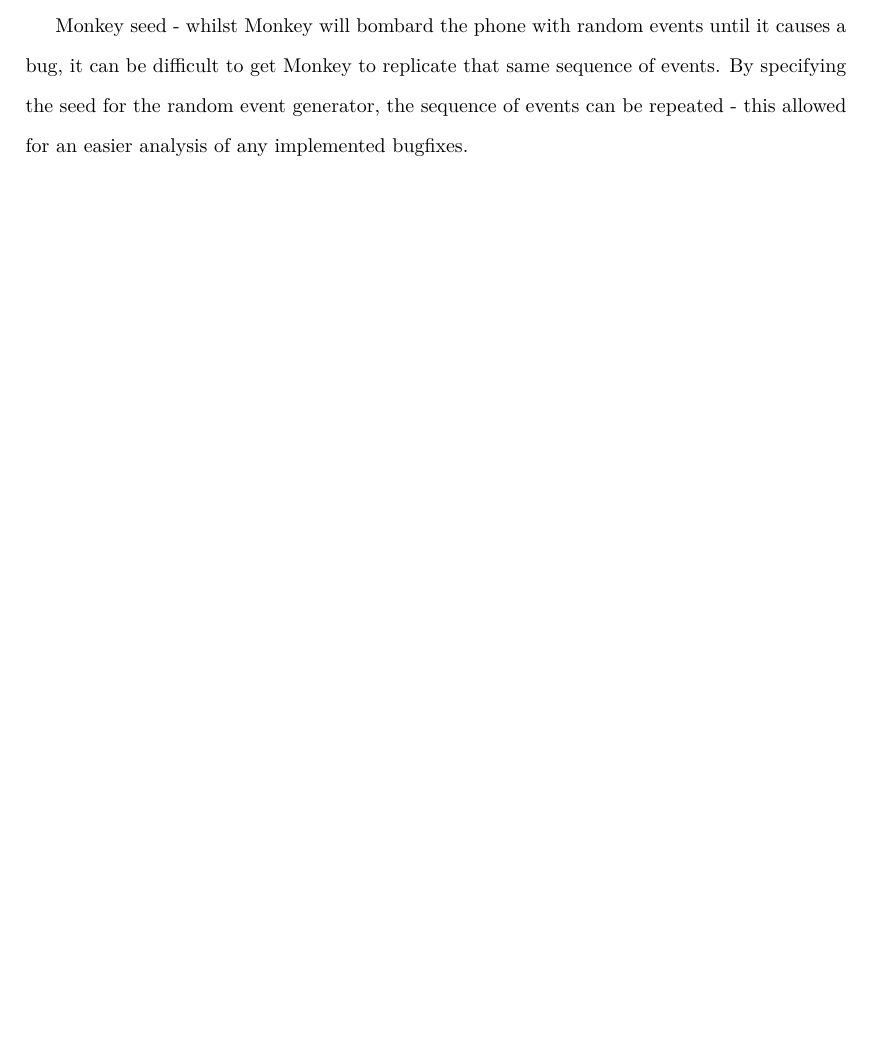
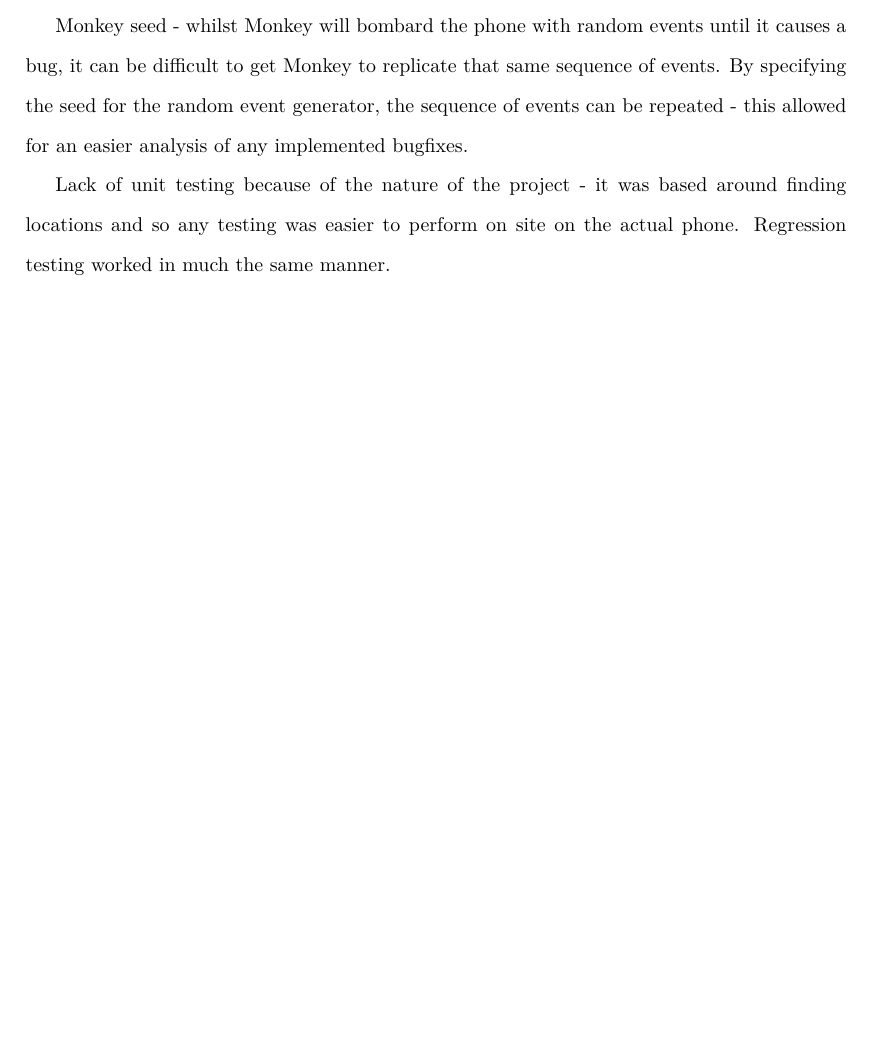
Before and after one commit to JoshuaSimpson/ThirdYearProject, a LaTeX thesis (FYPDocs/LostLatex/report.tex): part of page 38 of 43, cut so that both start at the same text, the shorter picture padded with empty space. Compiled offline with pdfLaTeX.

Commit message:
Added more to testing - report

```diff
--- a/FYPDocs/LostLatex/report.tex
+++ b/FYPDocs/LostLatex/report.tex
@@ -609,6 +609,8 @@
 
 Monkey seed - whilst Monkey will bombard the phone with random events until it causes a bug, it can be difficult to get Monkey to replicate that same sequence of events. By specifying the seed for the random event generator, the sequence of events can be repeated - this allowed for an easier analysis of any implemented bugfixes.
 
+Lack of unit testing because of the nature of the project - it was based around finding locations and so any testing was easier to perform on site on the actual phone. Regression testing worked in much the same manner.
+
 
 \chapter{Evaluation}
 
```
Also changed, not shown: 1 other file.
